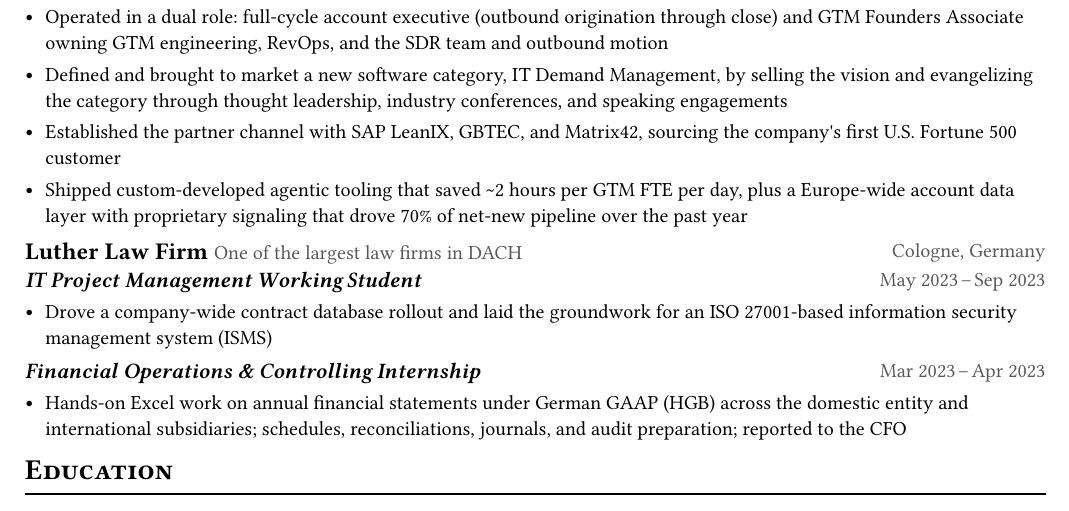
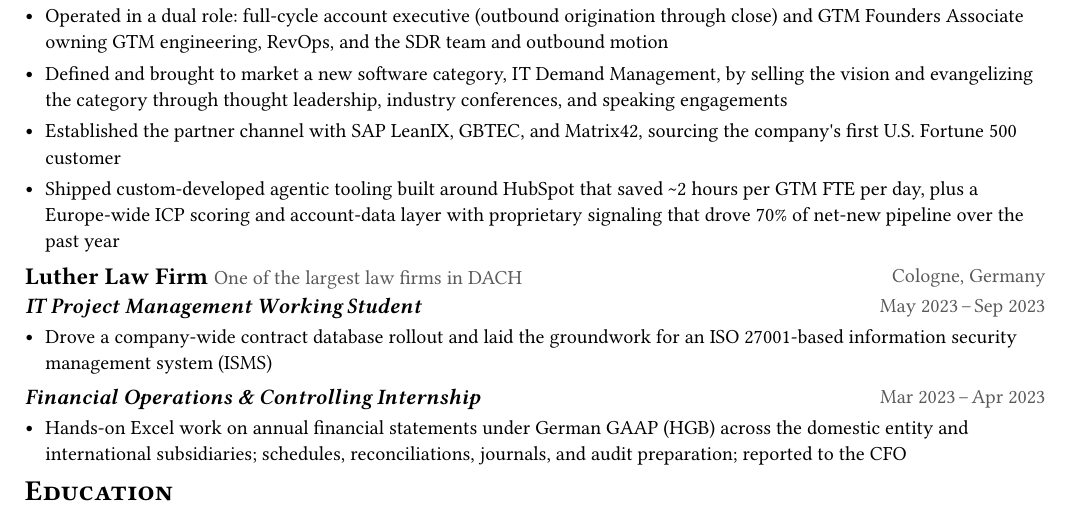
Before and after one commit to Clueed/cv2, a Typst document (resume/main.typ, which reads resume/data.typ): part of the page, cut so that both start at the same text. Compiled offline with Typst 0.15; a missing font is replaced by an installed copy or a similar font.

Commit message:
content(resume): frame GTM tooling around HubSpot and name ICP scoring layer
Co-Authored-By: Claude Opus 4.8 (1M context) <noreply@anthropic.com>

```diff
--- a/resume/data.typ
+++ b/resume/data.typ
@@ -29,7 +29,7 @@
       "Operated in a dual role: full-cycle account executive (outbound origination through close) and GTM Founders Associate owning GTM engineering, RevOps, and the SDR team and outbound motion",
       "Defined and brought to market a new software category, IT Demand Management, by selling the vision and evangelizing the category through thought leadership, industry conferences, and speaking engagements",
       "Established the partner channel with SAP LeanIX, GBTEC, and Matrix42, sourcing the company's first U.S. Fortune 500 customer",
-      "Shipped custom-developed agentic tooling that saved ~2 hours per GTM FTE per day, plus a Europe-wide account data layer with proprietary signaling that drove 70% of net-new pipeline over the past year",
+      "Shipped custom-developed agentic tooling built around HubSpot that saved ~2 hours per GTM FTE per day, plus a Europe-wide ICP scoring and account-data layer with proprietary signaling that drove 70% of net-new pipeline over the past year",
     ),
   ),
   (
```
